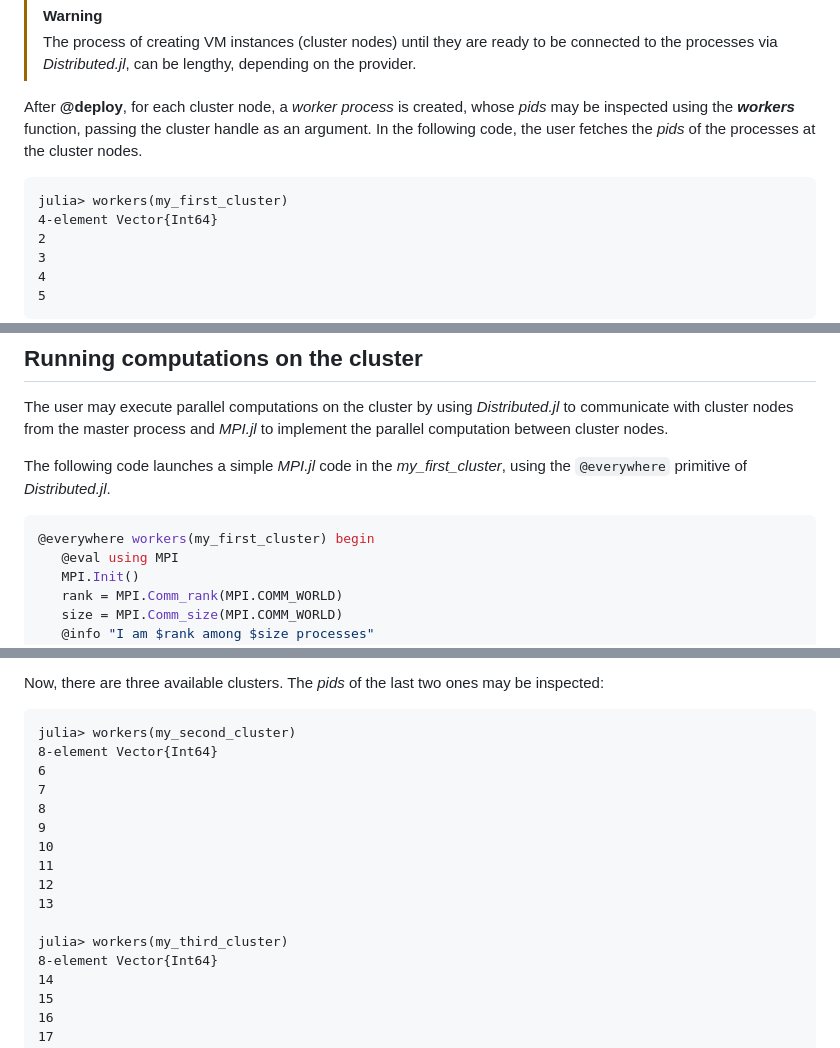
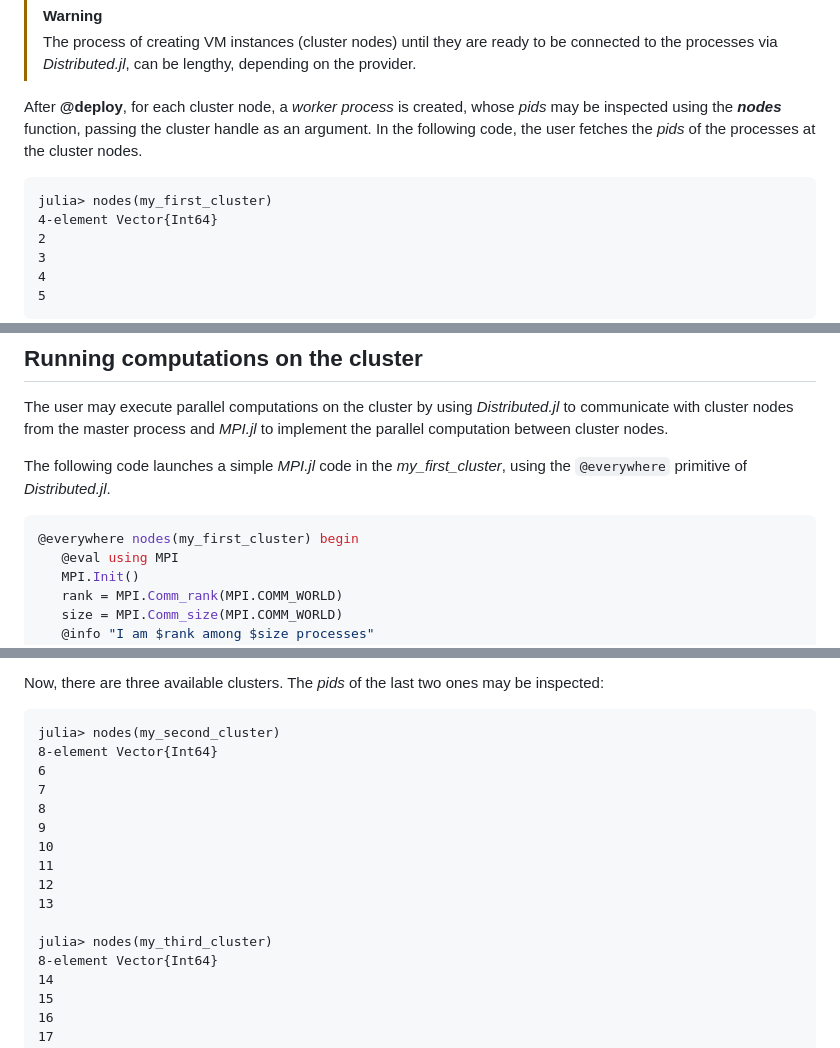
Before and after one commit to PlatformAwareProgramming/CloudClusters.jl, a Markdown page: README.md, 3 parts joined by grey strips. Drawn GitHub-style.

````diff
--- a/README.md
+++ b/README.md
@@ -64,10 +64,10 @@ The __@deploy__ macro will create a 4-node cluster comprising ___t3.xlarge___ AW
 >[!WARNING]
 >The process of creating VM instances (cluster nodes) until they are ready to be connected to the processes via _Distributed.jl_, can be lengthy, depending on the provider.
 
-After __@deploy__, for each cluster node, a _worker process_ is created, whose _pids_ may be inspected using the ___workers___ function, passing the cluster handle as an argument. In the following code, the user fetches the _pids_ of the processes at the cluster nodes.
+After __@deploy__, for each cluster node, a _worker process_ is created, whose _pids_ may be inspected using the ___nodes___ function, passing the cluster handle as an argument. In the following code, the user fetches the _pids_ of the processes at the cluster nodes.
 
 ```julia-repl
-julia> workers(my_first_cluster)
+julia> nodes(my_first_cluster)
 4-element Vector{Int64}
 2
 3
@@ -119,7 +119,7 @@ The user may execute parallel computations on the cluster by using _Distributed.
 The following code launches a simple _MPI.jl_ code in the _my_first_cluster_, using the ```@everywhere``` primitive of _Distributed.jl_.
 
 ```julia
-@everywhere workers(my_first_cluster) begin
+@everywhere nodes(my_first_cluster) begin
    @eval using MPI
    MPI.Init()
    rank = MPI.Comm_rank(MPI.COMM_WORLD)
@@ -157,7 +157,7 @@ In the above code, notice the advanced use of cluster contracts, by asking for i
 Now, there are three available clusters. The _pids_ of the last two ones may be inspected:
 
 ```julia-repl
-julia> workers(my_second_cluster)
+julia> nodes(my_second_cluster)
 8-element Vector{Int64}
 6
 7
@@ -168,7 +168,7 @@ julia> workers(my_second_cluster)
 12
 13
 
-julia> workers(my_third_cluster)
+julia> nodes(my_third_cluster)
 8-element Vector{Int64}
 14
 15
````
Also changed, not shown: other parts of README.md (+1 -1 lines).
